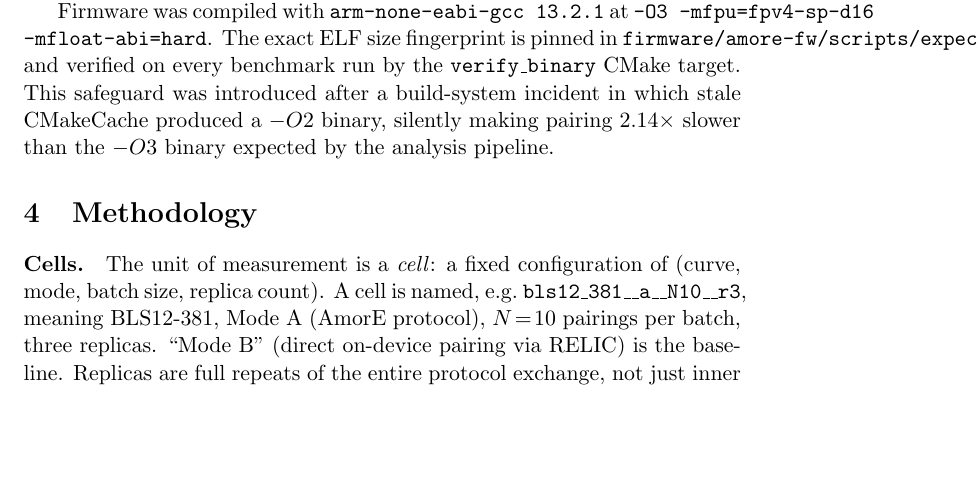
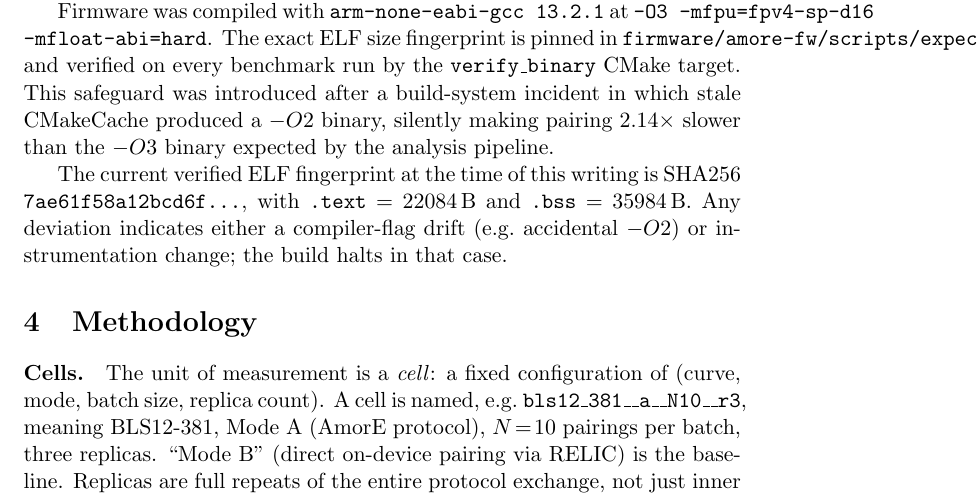
Before and after one commit to kobibr/amore-energy-study, a LaTeX paper (report/main.tex): part of page 3 of 12, cut so that both start at the same text, the shorter picture padded with empty space. Compiled offline with pdfLaTeX.

Commit message:
Add automated_checks.sh + requirements.txt + fix audit_table units
1. scripts/automated_checks.sh (NEW, 746 lines): ~35 automated
   integrity checks across 11 categories (A-K from the checklist).
   Color-coded PASS/FAIL/WARN/SKIP output, JSON report at
   /tmp/auto_checks_*.json. Detects build, hardware, phase tagging,
   UART, data interpretation, statistical, comm projection,
   crossover, doc consistency, sanity, and reproducibility issues.

2. requirements.txt (NEW): pins analysis pipeline Python deps
   (numpy, scipy, pandas, matplotlib, ppk2-api, pyyaml, pytest)
   with RPi-side deps documented at the bottom (py_ecc==6.0.0,
   pyserial==3.5).

3. measurement/audit_table.csv (FIX G4): comm-projection 'crossover
   N' rows had unit=pairings, conflicting with the energy-units
   convention. Changed to unit=count with 'pairings' preserved in
   notes. Makes mechanical unit-checks meaningful.

4. report/main.tex (FIX I2): added paragraph in Hardware setup
   citing the current ELF SHA256 prefix and .text/.bss byte sizes
   as the artifact identity verify_binary checks against.

5. firmware/amore-fw submodule (FIX A6): re-pinned BLS12_381 ELF
   SHA256 in expected_binaries.json, verified by the HONEST_ROUNDS=10
   sweep that completed cleanly (10/10 honest + 1/1 malicious).

After this commit, automated_checks.sh should report 0 FAILs
(some WARNs remain by design — e.g. I3, I5 are manual-review).

```diff
--- a/report/main.tex
+++ b/report/main.tex
@@ -153,6 +153,13 @@ CMake target. This safeguard was introduced after a build-system
 incident in which stale CMakeCache produced a $-O2$ binary,
 silently making pairing 2.14$\times$ slower than the $-O3$ binary
 expected by the analysis pipeline.
+
+
+The current verified ELF fingerprint at the time of this writing
+is SHA256 \texttt{7ae61f58a12bcd6f...}, with \texttt{.text}~$=$~22084\,B
+and \texttt{.bss}~$=$~35984\,B. Any deviation indicates either
+a compiler-flag drift (e.g.\ accidental $-O2$) or instrumentation
+change; the build halts in that case.
 
 
 
```
Also changed, not shown: measurement/audit_table.csv (+2 -2 lines), requirements.txt (added, +34 -0 lines), report/main.pdf, 1 other file.
